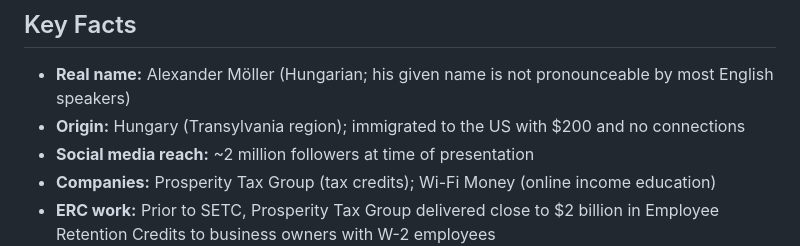
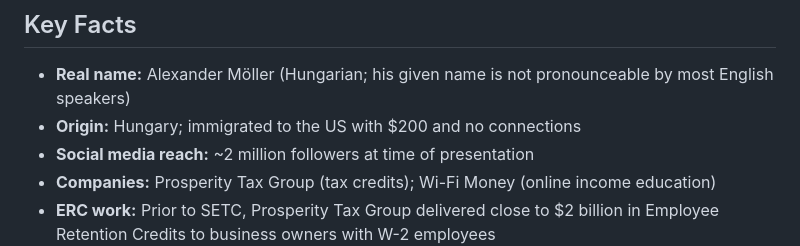
Before and after one commit to Sammie-07/gogo-brain-wiki, a Markdown page: wiki/entities/Alex Moeller.md, the part around one of its changes. GitHub-like rendering.

```diff
--- a/wiki/entities/Alex Moeller.md
+++ b/wiki/entities/Alex Moeller.md
@@ -16,7 +16,7 @@ Alex Moeller is a Hungarian-born immigrant entrepreneur who came to the US with
 ## Key Facts
 
 - **Real name:** Alexander Möller (Hungarian; his given name is not pronounceable by most English speakers)
-- **Origin:** Hungary (Transylvania region); immigrated to the US with $200 and no connections
+- **Origin:** Hungary; immigrated to the US with $200 and no connections
 - **Social media reach:** ~2 million followers at time of presentation
 - **Companies:** Prosperity Tax Group (tax credits); Wi-Fi Money (online income education)
 - **ERC work:** Prior to SETC, Prosperity Tax Group delivered close to $2 billion in Employee Retention Credits to business owners with W-2 employees
```
Also changed, not shown: other parts of wiki/entities/Alex Moeller.md (+1 -1 lines), wiki/log.md (+3 -0 lines).
